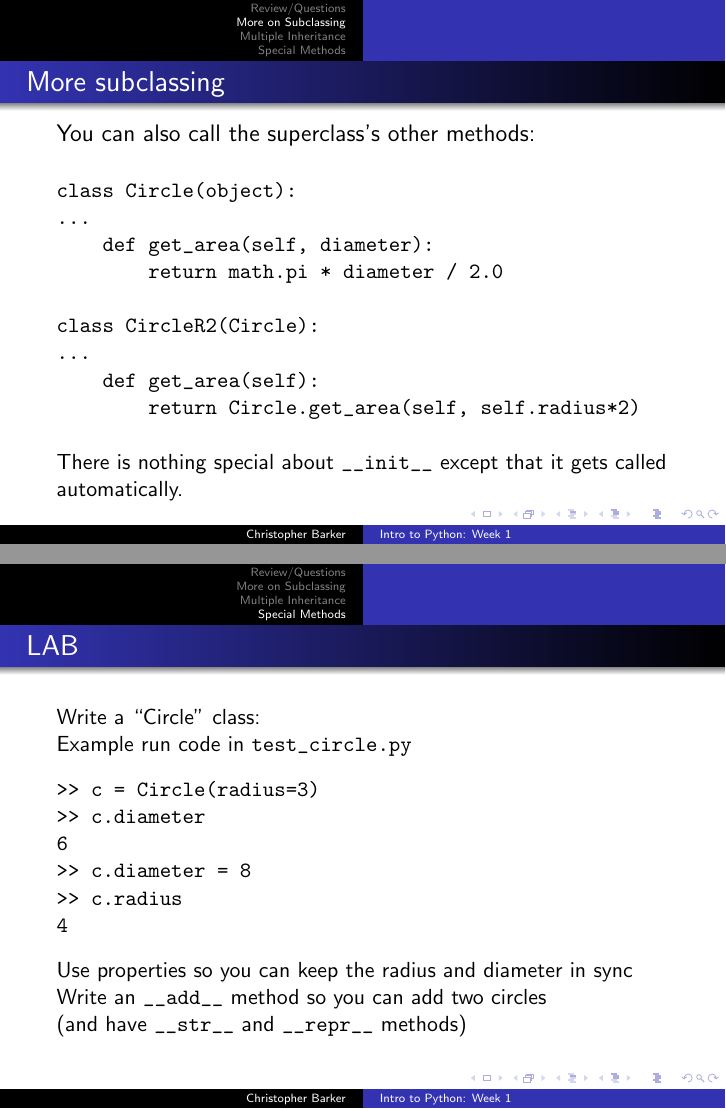
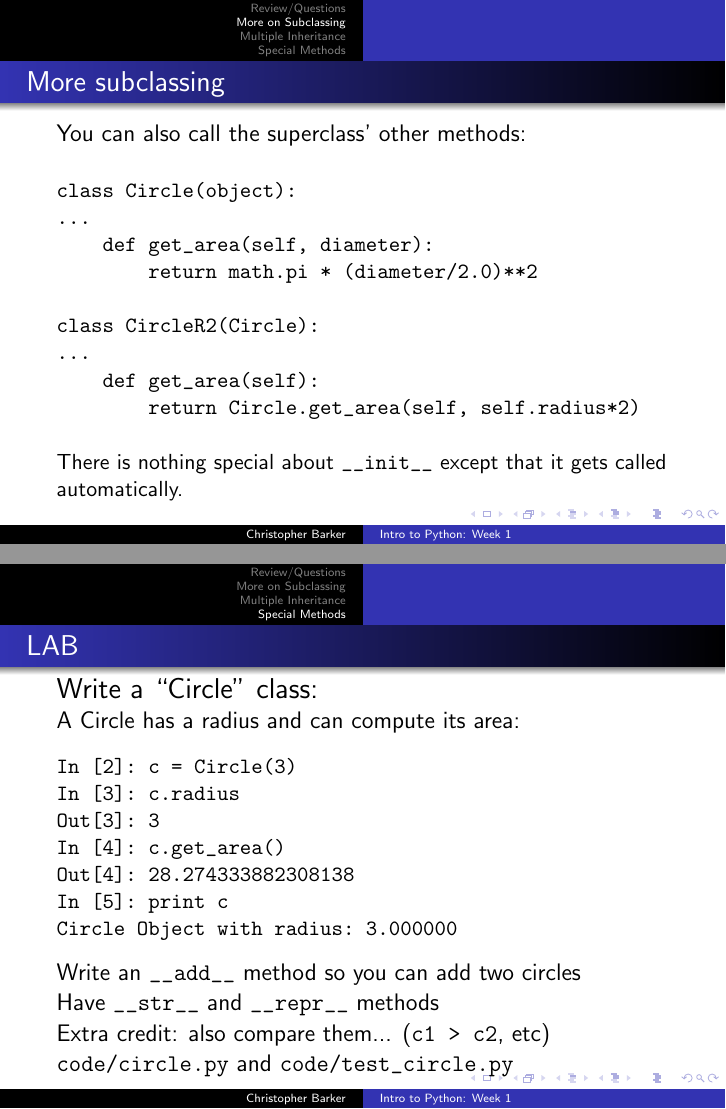
Before and after one commit to UWPCE-PythonCert/IntroToPython-2014, LaTeX slides (week-07/presentation-week-07.tex): pages 8 and 34 of 38 before the commit and pages 8 and 34 of 37 after it, joined at a grey line. Compiled offline with pdfLaTeX.

Commit message:
fixed some typos

```diff
--- a/week-07/presentation-week-07.tex
+++ b/week-07/presentation-week-07.tex
@@ -126,13 +126,13 @@ exception to: "don't change the method signature" rule.
 % ---------------------------------------------
 \begin{frame}[fragile]{More subclassing}
 
-{\large You can also call the superclass's other methods:}
+{\large You can also call the superclass' other methods:}
 \vfill
 \begin{verbatim}
 class Circle(object):
 ...
     def get_area(self, diameter):
-        return math.pi * diameter / 2.0
+        return math.pi * (diameter/2.0)**2
 
 class CircleR2(Circle):
 ...
@@ -676,26 +676,31 @@ def __add__(self, v):
 
 \begin{frame}[fragile]{LAB}
 
-{Write a ``Circle'' class:}
-
-Example run code in \verb|test_circle.py|
-
-\begin{verbatim}
->> c = Circle(radius=3)
->> c.diameter
-6
->> c.diameter = 8
->> c.radius
-4
-\end{verbatim}
-Use properties so you can keep the radius and diameter in sync
-
-Write an \verb|__add__| method so you can add two circles
-
-(and have \verb|__str__| and \verb|__repr__| methods)
-\end{frame}
+{\Large Write a ``Circle'' class:}
 
 
+\vfill
+{\large A Circle has a radius and can compute its area:}
+\begin{verbatim}
+In [2]: c = Circle(3)
+In [3]: c.radius
+Out[3]: 3
+In [4]: c.get_area()
+Out[4]: 28.274333882308138
+In [5]: print c
+Circle Object with radius: 3.000000
+\end{verbatim}
+{\large Write an \verb|__add__| method so you can add two circles }
+
+\vfill
+{\large Have \verb|__str__| and \verb|__repr__| methods }
+
+\vfill
+{\large Extra credit: also compare them... (\verb|c1 > c2|, etc)}
+
+\vfill
+{\large \verb|code/circle.py| and \verb|code/test_circle.py|}
+\end{frame}
 
 
 %-------------------------------
```
Also changed, not shown: week-07/presentation-week-07.pdf, week-07/presentation-week-07.tex (26 more changed lines).
